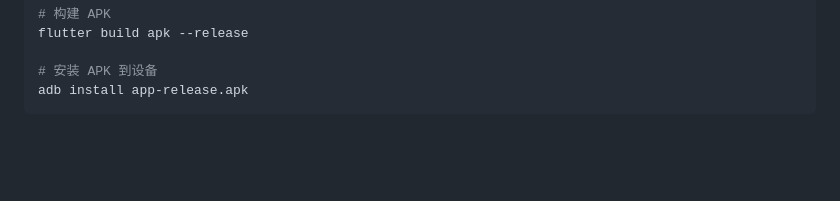
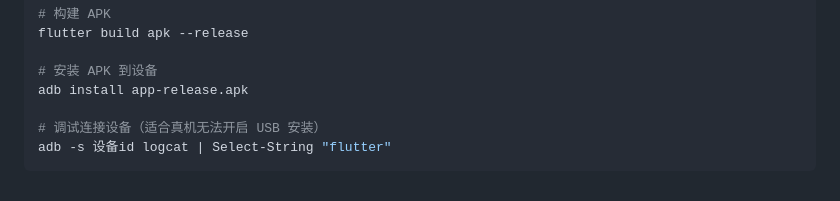
Before and after one commit to 2sky2night/asmr-club-client, a Markdown page: docs/Flutter环境搭建指南.md, the part around the change. Drawn GitHub-style; blank space fills up the shorter version.

Commit message:
docs(flutter): 更新 Flutter 环境搭建指南文档
- 添加调试连接设备的命令说明
- 补充 adb logcat 命令用于真机调试
- 增加设备 ID 指定方式说明

````diff
--- a/docs/Flutter环境搭建指南.md
+++ b/docs/Flutter环境搭建指南.md
@@ -184,4 +184,7 @@ flutter build apk --release
 
 # 安装 APK 到设备
 adb install app-release.apk
+
+# 调试连接设备（适合真机无法开启 USB 安装）
+adb -s 设备id logcat | Select-String "flutter"
 ```
````
